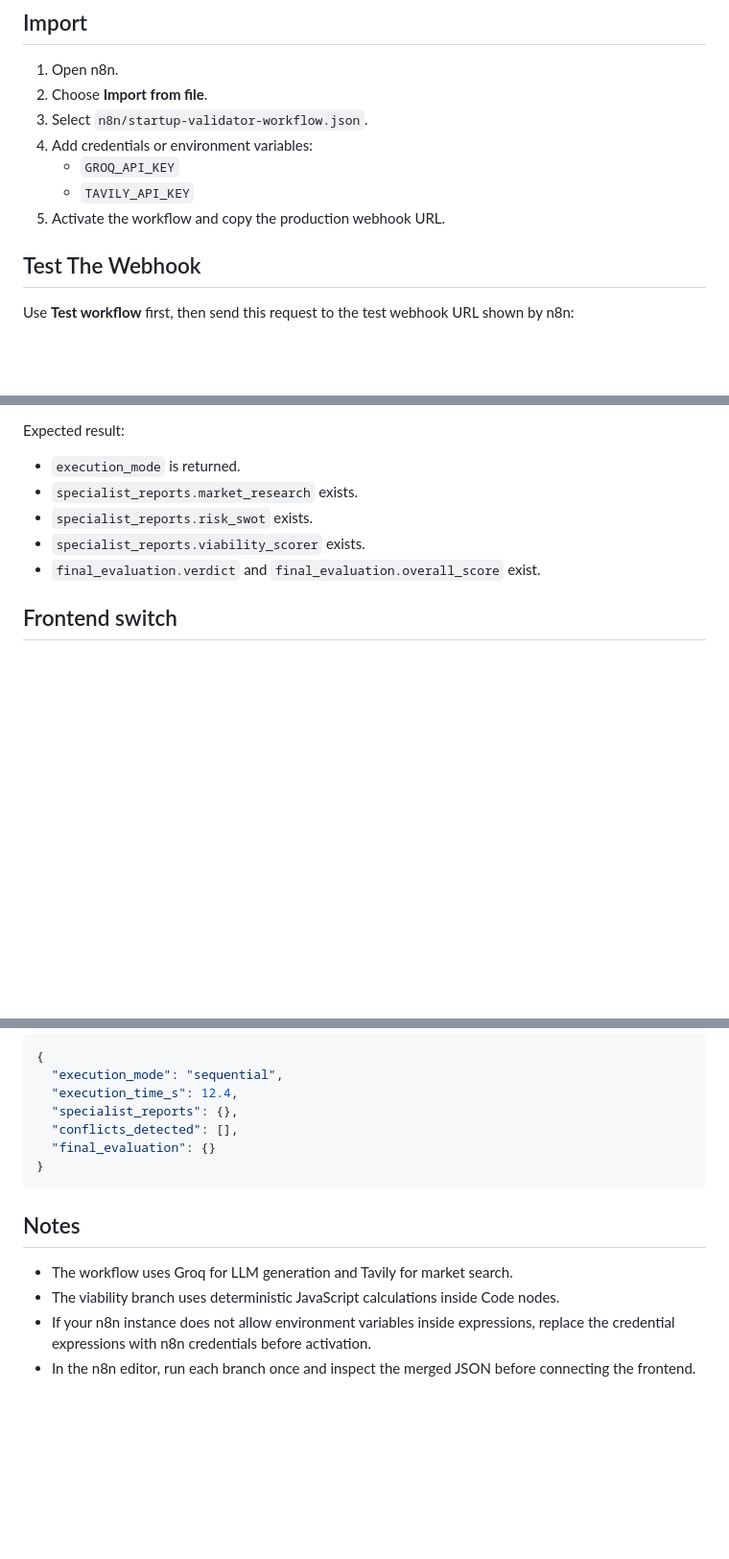
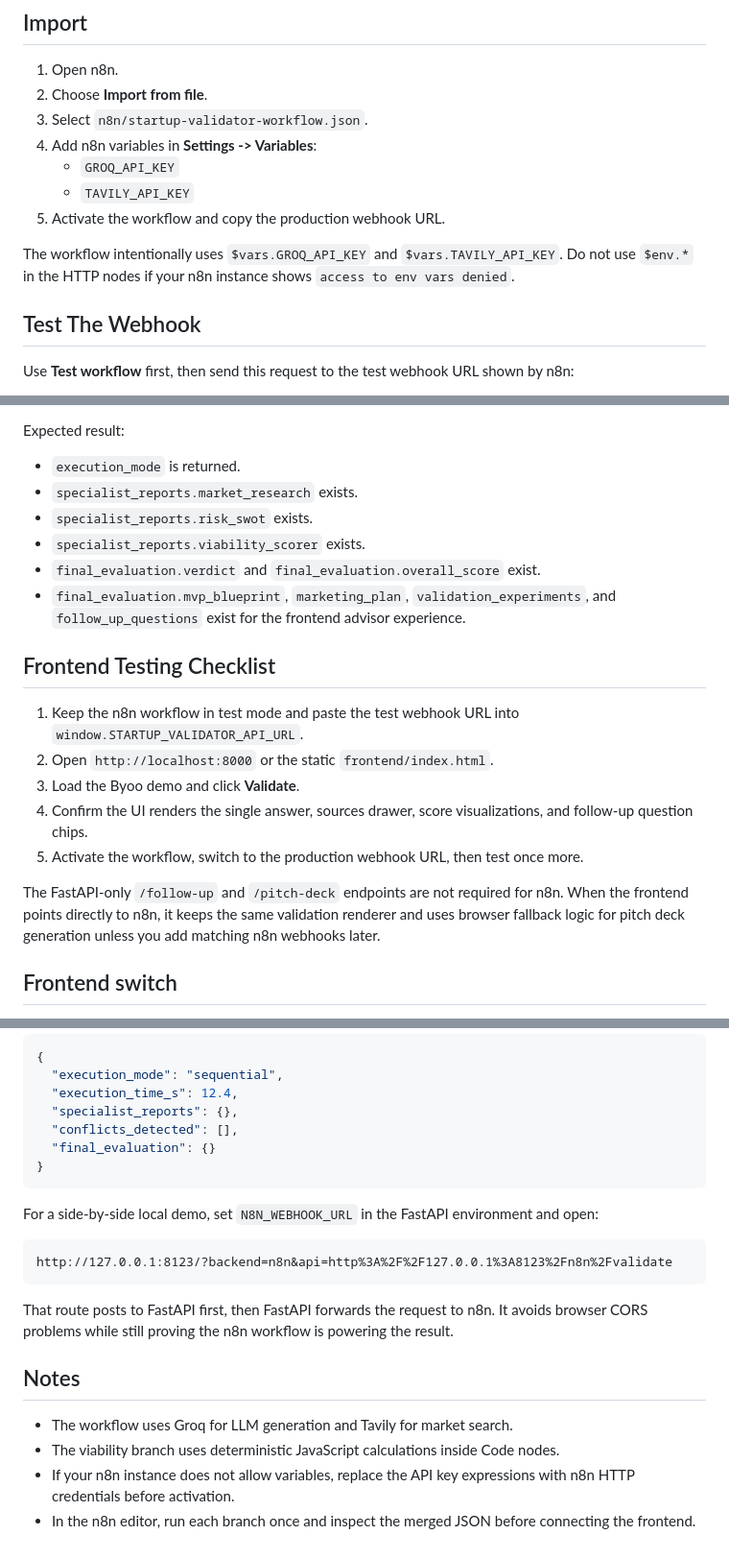
Before and after one commit to abdullahfawadd/agentic-startup-analyzer, a Markdown page: n8n/README.md, 3 parts joined by grey strips. Shown at 96% size. Rendered like a GitHub page; blank space fills up the shorter version.

````diff
--- a/n8n/README.md
+++ b/n8n/README.md
@@ -7,10 +7,13 @@ This folder contains an importable n8n workflow that mirrors the FastAPI backend
 1. Open n8n.
 2. Choose **Import from file**.
 3. Select `n8n/startup-validator-workflow.json`.
-4. Add credentials or environment variables:
+4. Add n8n variables in **Settings -> Variables**:
    - `GROQ_API_KEY`
    - `TAVILY_API_KEY`
 5. Activate the workflow and copy the production webhook URL.
+
+The workflow intentionally uses `$vars.GROQ_API_KEY` and `$vars.TAVILY_API_KEY`.
+Do not use `$env.*` in the HTTP nodes if your n8n instance shows `access to env vars denied`.
 
 ## Test The Webhook
 
@@ -46,6 +49,17 @@ Expected result:
 - `specialist_reports.risk_swot` exists.
 - `specialist_reports.viability_scorer` exists.
 - `final_evaluation.verdict` and `final_evaluation.overall_score` exist.
+- `final_evaluation.mvp_blueprint`, `marketing_plan`, `validation_experiments`, and `follow_up_questions` exist for the frontend advisor experience.
+
+## Frontend Testing Checklist
+
+1. Keep the n8n workflow in test mode and paste the test webhook URL into `window.STARTUP_VALIDATOR_API_URL`.
+2. Open `http://localhost:8000` or the static `frontend/index.html`.
+3. Load the Byoo demo and click **Validate**.
+4. Confirm the UI renders the single answer, sources drawer, score visualizations, and follow-up question chips.
+5. Activate the workflow, switch to the production webhook URL, then test once more.
+
+The FastAPI-only `/follow-up` and `/pitch-deck` endpoints are not required for n8n. When the frontend points directly to n8n, it keeps the same validation renderer and uses browser fallback logic for pitch deck generation unless you add matching n8n webhooks later.
 
 ## Frontend switch
 
@@ -68,9 +82,17 @@ The webhook response must keep the same shape as `POST /validate`:
 }
 ```
 
+For a side-by-side local demo, set `N8N_WEBHOOK_URL` in the FastAPI environment and open:
+
+```text
+http://127.0.0.1:8123/?backend=n8n&api=http%3A%2F%2F127.0.0.1%3A8123%2Fn8n%2Fvalidate
+```
+
+That route posts to FastAPI first, then FastAPI forwards the request to n8n. It avoids browser CORS problems while still proving the n8n workflow is powering the result.
+
 ## Notes
 
 - The workflow uses Groq for LLM generation and Tavily for market search.
 - The viability branch uses deterministic JavaScript calculations inside Code nodes.
-- If your n8n instance does not allow environment variables inside expressions, replace the credential expressions with n8n credentials before activation.
+- If your n8n instance does not allow variables, replace the API key expressions with n8n HTTP credentials before activation.
 - In the n8n editor, run each branch once and inspect the merged JSON before connecting the frontend.
````
Also changed, not shown: README.md (+33 -2 lines), docs/screenshots/desktop-report.jpg, docs/screenshots/mobile-report.jpg, 7 other files.
